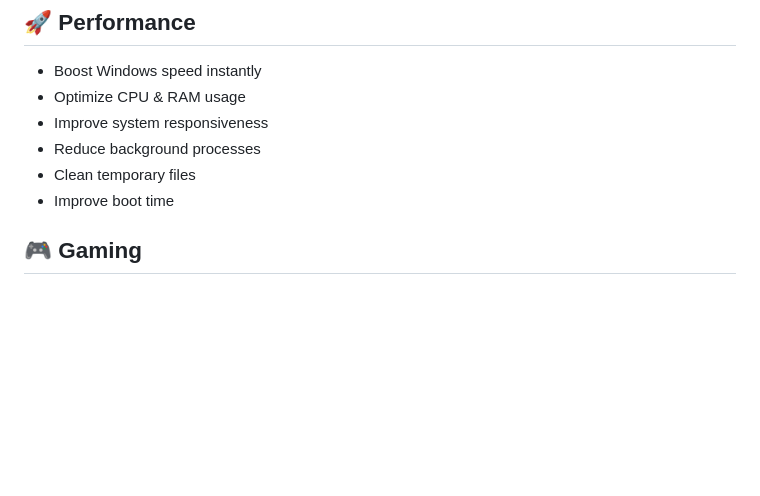
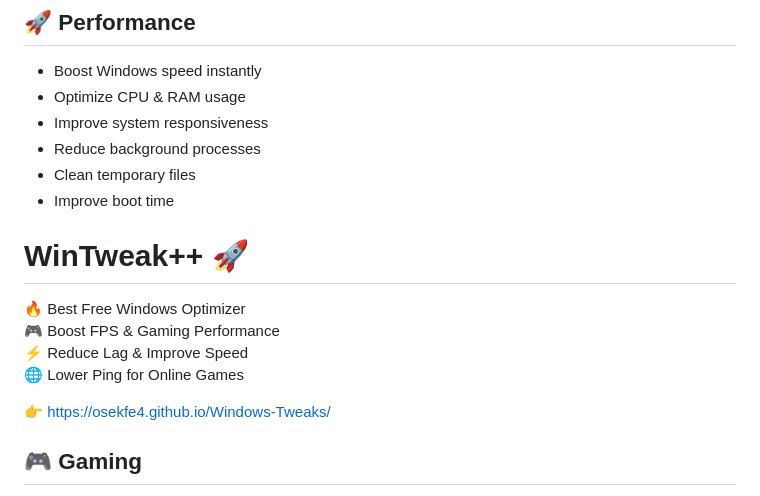
Before and after one commit to OSEKFE4/Windows-Tweaks, a Markdown page: README.md, the part around the change. Drawn GitHub-style; blank space fills up the shorter version.

```diff
--- a/README.md
+++ b/README.md
@@ -25,6 +25,15 @@ Windows Tweaks is a complete optimization and repair toolkit designed to improve
 - Reduce background processes
 - Clean temporary files
 - Improve boot time
+
+# WinTweak++ 🚀
+
+🔥 Best Free Windows Optimizer
+🎮 Boost FPS & Gaming Performance
+⚡ Reduce Lag & Improve Speed
+🌐 Lower Ping for Online Games
+
+👉 https://osekfe4.github.io/Windows-Tweaks/
 
 ## 🎮 Gaming
 - FPS Boost for games
```
